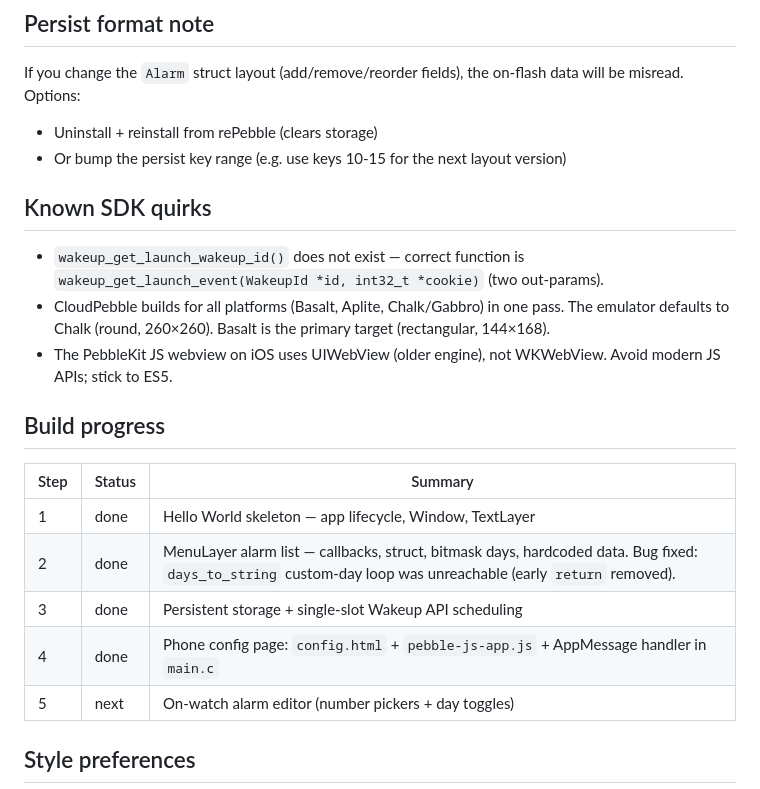
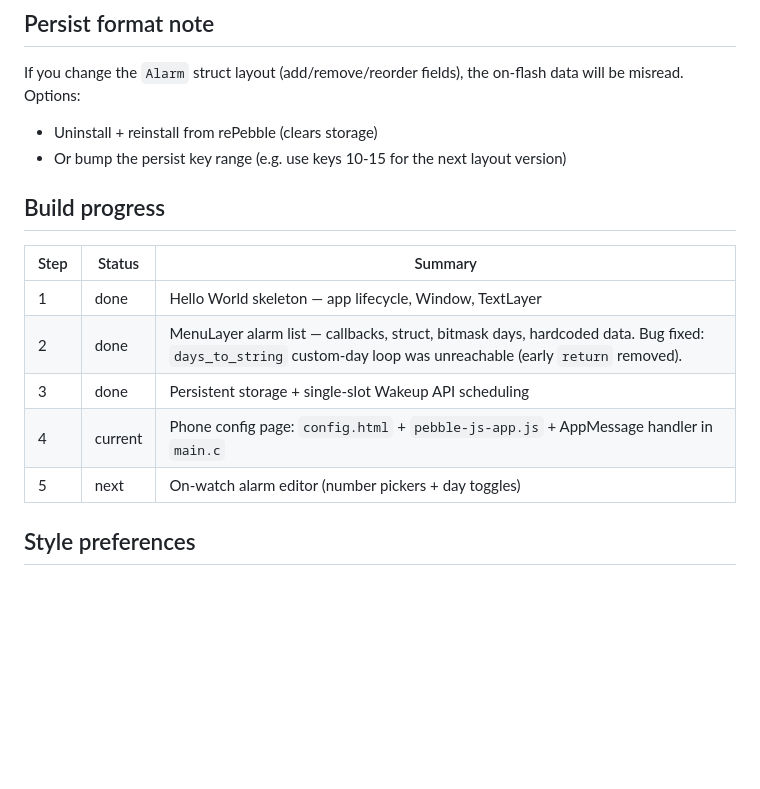
Before and after one commit to rbreen/MyPebbleProjects, a Markdown page: PROJECT_BRIEF.md, the part around one of its changes. Rendered like a GitHub page; blank space fills up the shorter version.

```diff
--- a/PROJECT_BRIEF.md
+++ b/PROJECT_BRIEF.md
@@ -205,15 +250,6 @@ on-flash data will be misread. Options:
 - Uninstall + reinstall from rePebble (clears storage)
 - Or bump the persist key range (e.g. use keys 10-15 for the next layout version)
 
-## Known SDK quirks
-
-- `wakeup_get_launch_wakeup_id()` does not exist — correct function is
-  `wakeup_get_launch_event(WakeupId *id, int32_t *cookie)` (two out-params).
-- CloudPebble builds for all platforms (Basalt, Aplite, Chalk/Gabbro) in one
-  pass. The emulator defaults to Chalk (round, 260×260). Basalt is the
-  primary target (rectangular, 144×168).
-- The PebbleKit JS webview on iOS uses UIWebView (older engine), not WKWebView.
-  Avoid modern JS APIs; stick to ES5.
 
 ## Build progress
 
@@ -222,7 +258,7 @@ on-flash data will be misread. Options:
 | 1 | done | Hello World skeleton — app lifecycle, Window, TextLayer |
 | 2 | done | MenuLayer alarm list — callbacks, struct, bitmask days, hardcoded data. Bug fixed: `days_to_string` custom-day loop was unreachable (early `return` removed). |
 | 3 | done | Persistent storage + single-slot Wakeup API scheduling |
-| 4 | done | Phone config page: `config.html` + `pebble-js-app.js` + AppMessage handler in `main.c` |
+| 4 | current | Phone config page: `config.html` + `pebble-js-app.js` + AppMessage handler in `main.c` |
 | 5 | next | On-watch alarm editor (number pickers + day toggles) |
 
 ## Style preferences
```
Also changed, not shown: other parts of PROJECT_BRIEF.md (+63 -18 lines).
